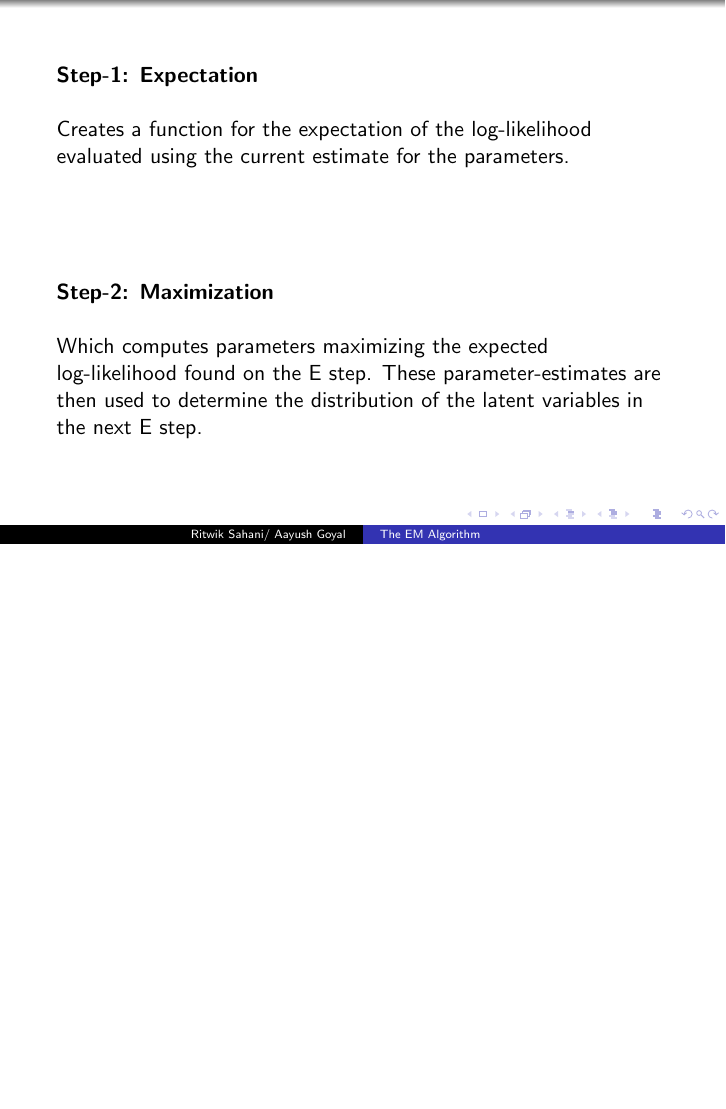
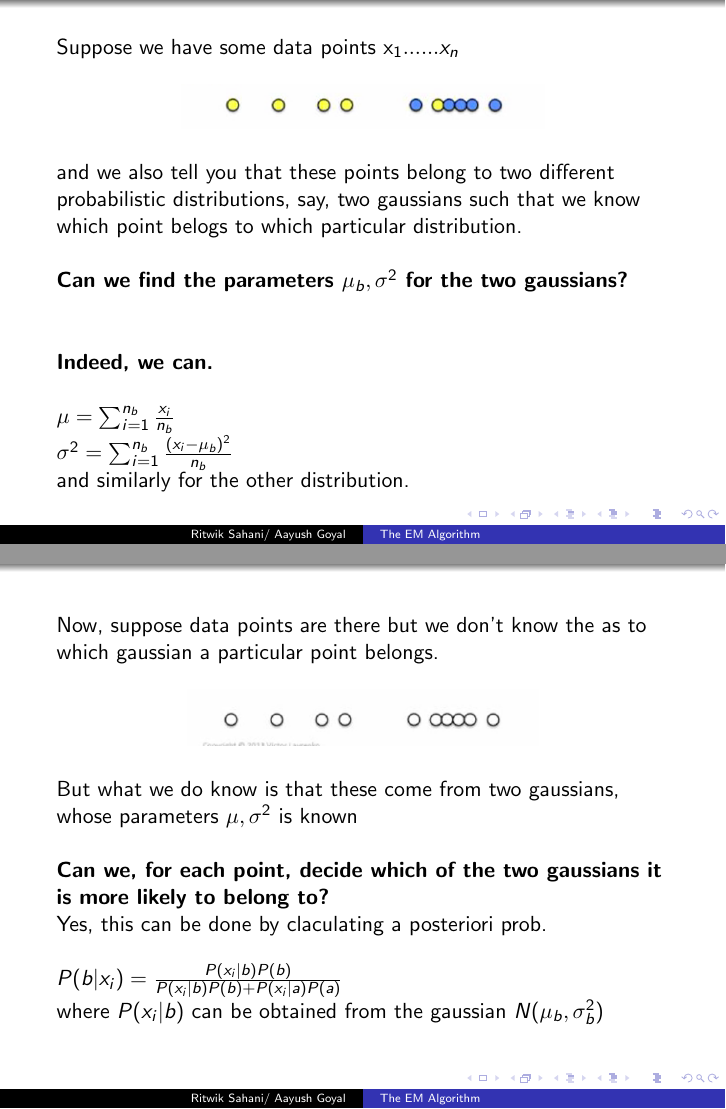
Before and after one commit to ritvix23/Intro-to-AIML, LaTeX slides (EM-Algorithm/newpresentation.tex): page 2 of 7 before the commit and pages 2 and 3 of 10 after it, the two joined at a grey line, the shorter picture padded with empty space. The pictures show the PDF file EM-Algorithm/newpresentation.pdf that the author committed with the source.

Commit message:
modified

```diff
--- a/EM-Algorithm/newpresentation.tex
+++ b/EM-Algorithm/newpresentation.tex
@@ -15,5 +15,48 @@
 \institute{IIT Hyderabad}
 \begin{document}
 
+
 \begin{frame}
 \titlepage{}
+\end{frame}
+
+
+\begin{frame}
+
+
+
+
+\bigskip
+\textsf{Suppose we have some data points x_{1}......x_{n}}
+\begin{figure}
+\includegraphics[scale=.3]{pic1.png}
+\end{figure}
+\textsf{and we also tell you that these points belong to two different probabilistic distributions, say, two gaussians such that we know which point belogs to which particular distribution.}\linebreak\linebreak
+\textbf{Can we find the parameters $\mu_{b}, \sigma^{2}$ for the two gaussians?}\linebreak\linebreak
+
+\textbf{Indeed, we can.}\linebreak\linebreak
+\textsf{$\mu = \sum_{i=1}^{n_{b}}\frac{x_{i}}{n_{b}}$}\linebreak
+\textsf{$\sigma^{2} = \sum_{i=1}^{n_{b}}\frac{(x_{i} - \mu_{b})^{2}}{n_{b}}$\linebreak
+and similarly for the other distribution.}
+
+\end{frame}
+
+
+
+\begin{frame}
+
+
+
+\textsf{Now, suppose data points are there but we don't know the as to which gaussian  a particular point belongs.}
+\begin{figure}
+\includegraphics[scale=.3]{pic3.png}
+\end{figure}
+\textsf{But what we do know is that these come from two gaussians, whose parameters $\mu, \sigma^{2}$ is known}\linebreak\linebreak
+\textbf{Can we, for each point, decide which of the two gaussians it is more likely to belong to?}\linebreak
+\textsf{Yes, this can be done by claculating a posteriori prob.}\linebreak\linebreak
+\textsf{$P(b|x_{i}) =\frac{ P(x_{i}|b)P(b)}{P(x_{i}|b)P(b) + P(x_{i}|a)P(a)}$}\linebreak
+\textsf{where $P(x_{i}|b)$ can be obtained from the gaussian $N(\mu_{b}, \sigma_{b}^{2})$}
+\end{frame}
+
+
+\begin{frame}
@@ -24,4 +72,3 @@
 \textbf{Step-1: Expectation}\linebreak
 \linebreak
 \textsf{Creates a function for the expectation of the log-likelihood evaluated using the
-current estimate for the parameters.}
```
Also changed, not shown: EM-Algorithm/newpresentation.pdf, EM-Algorithm/pic1.png (added), EM-Algorithm/pic2.png (added), EM-Algorithm/pic3.png (added), EM-Algorithm/newpresentation.tex (12 more changed lines), 4 other files.
